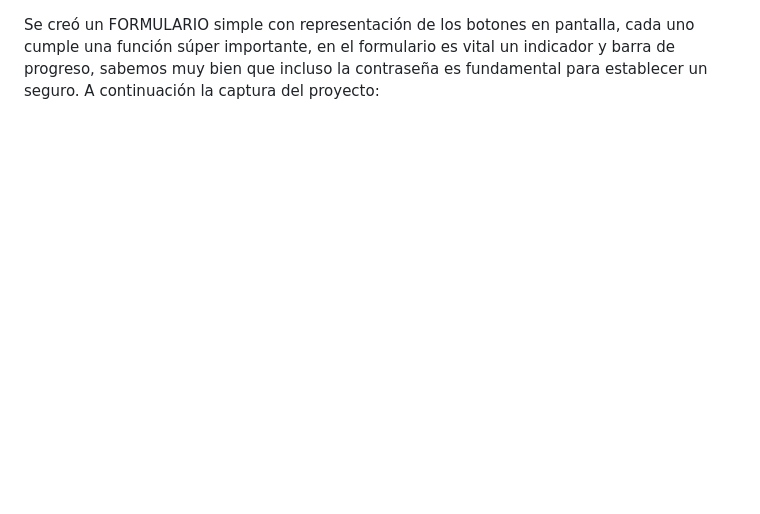
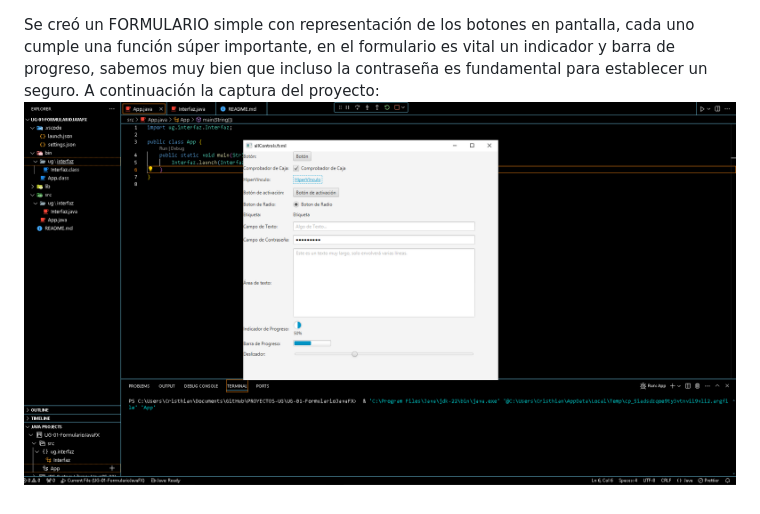
Before and after one commit to EyelessCode/PROYECTOS-UG, a Markdown page: UG-01-FormularioJavaFX/README.md, the part around the change. GitHub-like rendering; pictures changed too: UG-01-FormularioJavaFX/image.png (added); blank space fills up the shorter version.

Commit message:
Actualización en el README.
Se agregó la imagen de la ejecución del Proyecto.

```diff
--- a/UG-01-FormularioJavaFX/README.md
+++ b/UG-01-FormularioJavaFX/README.md
@@ -1,2 +1,3 @@
 Se creó un FORMULARIO simple con representación de los botones en pantalla, cada uno cumple una función súper importante, en el formulario es vital un indicador y barra de progreso,
 sabemos muy bien que incluso la contraseña es fundamental para establecer un seguro. A continuación la captura del proyecto:
+![alt text](image.png)
```
Also changed, not shown: 1 other file.
